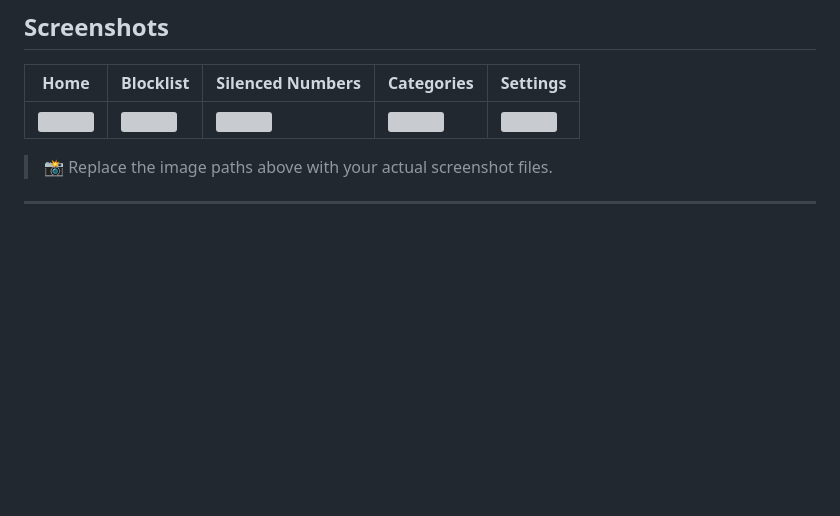
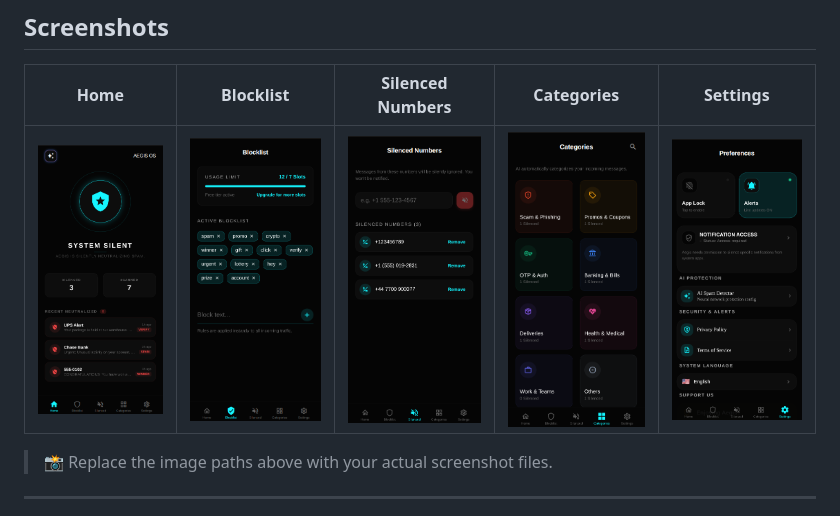
Before and after one commit to abdulrahmanJAlabbed/SpamKiller, a Markdown page: README.md, the part around one of its changes. Rendered like a GitHub page; pictures changed too: assets/Appimg/blocklist.png (added), assets/Appimg/categories.png (added), assets/Appimg/home.png (added); blank space fills up the shorter version; grey boxes are pictures that could not be loaded.

Commit message:
feat: reorganize asset directory and update image references in README

```diff
--- a/README.md
+++ b/README.md
@@ -48,7 +48,7 @@ No alerts. No noise. Just silence.
 
 | Home | Blocklist | Silenced Numbers | Categories | Settings |
 |------|-----------|-----------------|------------|----------|
-| <img src="./assets/screen_home.png" width="160"/> | <img src="./assets/screen_blocklist.png" width="160"/> | <img src="./assets/screen_silenced.png" width="160"/> | <img src="./assets/screen_categories.png" width="160"/> | <img src="./assets/screen_settings.png" width="160"/> |
+| <img src="./assets/Appimg/home.png" width="160"/> | <img src="./assets/Appimg/blocklist.png" width="160"/> | <img src="./assets/Appimg/silenced.png" width="160"/> | <img src="./assets/Appimg/categories.png" width="160"/> | <img src="./assets/Appimg/settings.png" width="160"/> |
 
 > 📸 Replace the image paths above with your actual screenshot files.
 
```
Also changed, not shown: other parts of README.md (+1 -1 lines), assets/Appimg/aegis_mockup.png (renamed from assets/aegis_mockup.png).
